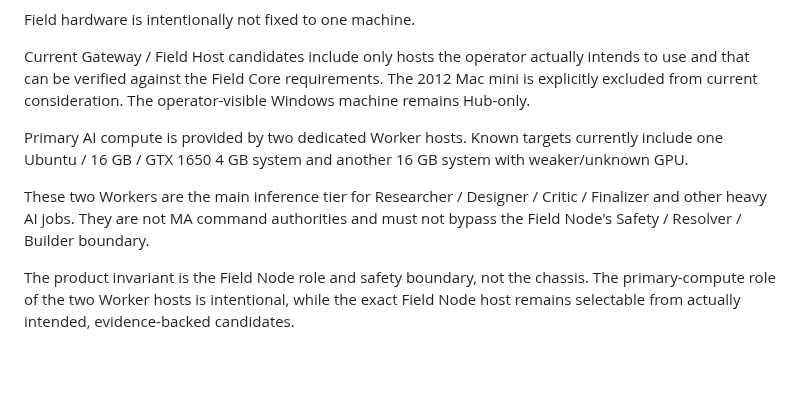
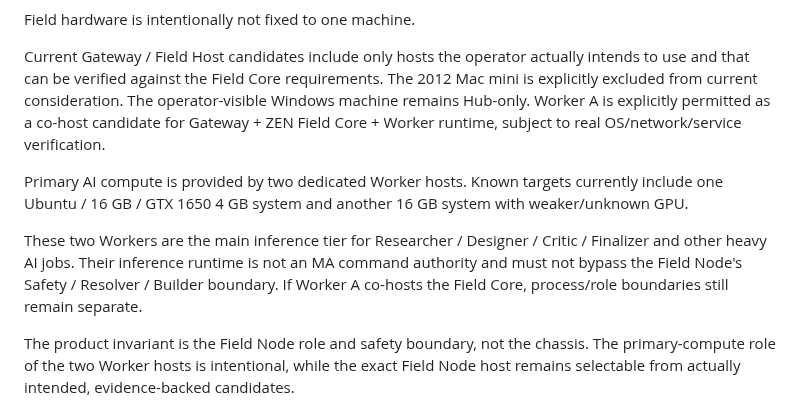
Before and after one commit to zen0904/ZEN-MA2-Agent, a Markdown page: docs/ZEN_OPENCLAW_FIRST_UI_ARCHITECTURE.md, the part around the change. Drawn GitHub-style; blank space fills up the shorter version.

Commit message:
docs: permit Worker A gateway co-hosting without authority merge

```diff
--- a/docs/ZEN_OPENCLAW_FIRST_UI_ARCHITECTURE.md
+++ b/docs/ZEN_OPENCLAW_FIRST_UI_ARCHITECTURE.md
@@ -91,13 +91,17 @@ Field hardware is intentionally not fixed to one machine.
 Current Gateway / Field Host candidates include only hosts the operator
 actually intends to use and that can be verified against the Field Core
 requirements. The 2012 Mac mini is explicitly excluded from current
-consideration. The operator-visible Windows machine remains Hub-only.
+consideration. The operator-visible Windows machine remains Hub-only. Worker A
+is explicitly permitted as a co-host candidate for Gateway + ZEN Field Core +
+Worker runtime, subject to real OS/network/service verification.
 
 Primary AI compute is provided by two dedicated Worker hosts. Known targets currently include one Ubuntu / 16 GB / GTX 1650 4 GB system and another 16 GB system with weaker/unknown GPU.
 
-These two Workers are the main inference tier for Researcher / Designer / Critic /
-Finalizer and other heavy AI jobs. They are not MA command authorities and must
-not bypass the Field Node's Safety / Resolver / Builder boundary.
+These two Workers are the main inference tier for Researcher / Designer /
+Critic / Finalizer and other heavy AI jobs. Their inference runtime is not an
+MA command authority and must not bypass the Field Node's Safety / Resolver /
+Builder boundary. If Worker A co-hosts the Field Core, process/role boundaries
+still remain separate.
 
 The product invariant is the Field Node role and safety boundary, not the
 chassis. The primary-compute role of the two Worker hosts is intentional, while
```
